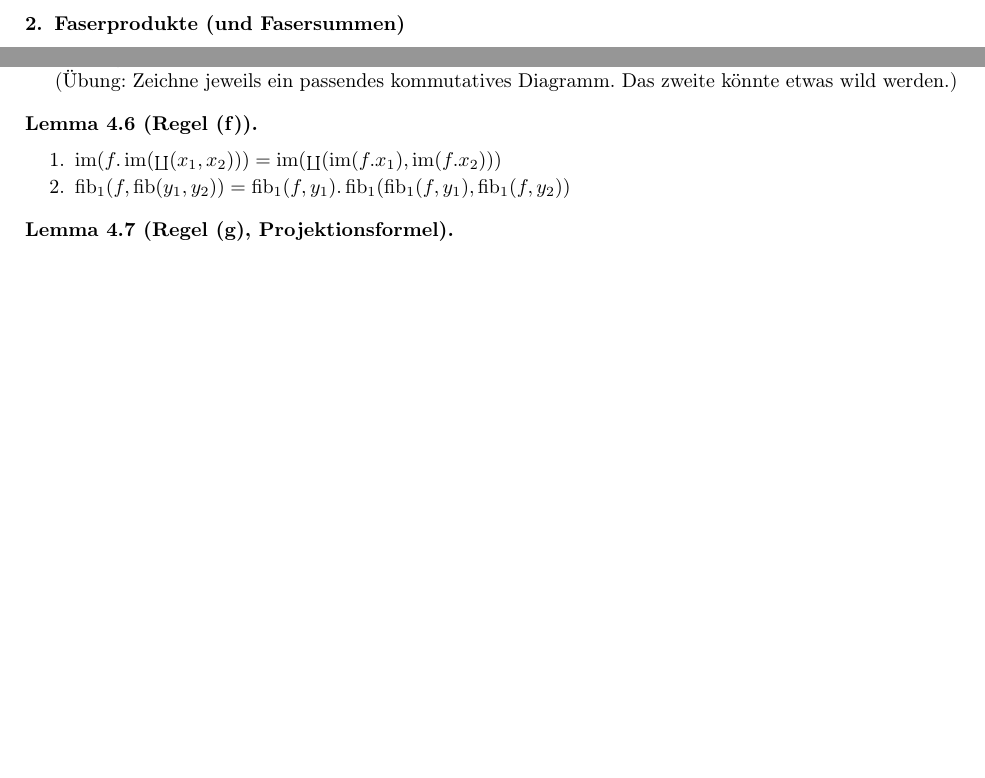
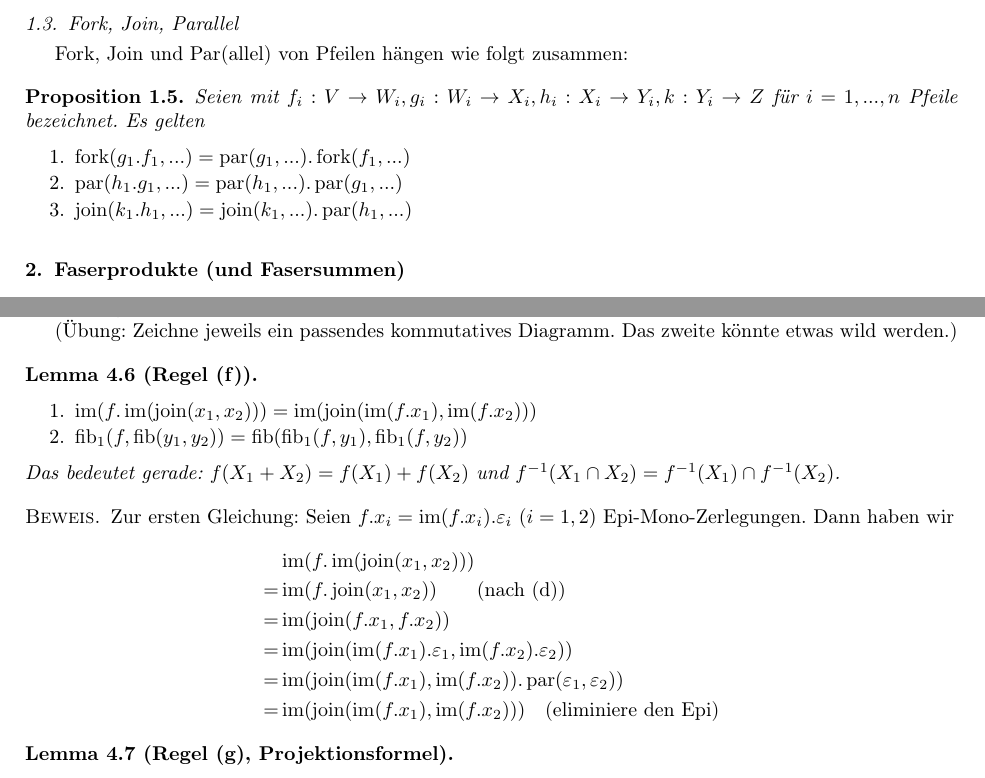
Before and after one commit to exit91/Rechnen-in-abelschen-Kategorien, a LaTeX paper (Handbuch.tex, which reads Rolands14.tex, Summen-und-Produkte.tex): two parts of pages 2 and 5 of 5, joined at a grey line, cut at the place of the change, the shorter picture padded with empty space. Compiled offline with pdfLaTeX.

Commit message:
fork, join, par

```diff
--- a/Handbuch.tex
+++ b/Handbuch.tex
@@ -29,8 +29,10 @@
 \DeclareMathOperator\cofib{cofib}
 \DeclareMathOperator\Bild{Bild}
 \DeclareMathOperator\Kern{Kern}
-\DeclareMathOperator\coprodop{\scriptstyle\coprod}
-\DeclareMathOperator\prodop{\scriptstyle\prod}
+
+\DeclareMathOperator\para{par}
+\DeclareMathOperator\fork{fork}
+\DeclareMathOperator\join{join}
 
 
 \begin{document}
--- a/Rolands14.tex
+++ b/Rolands14.tex
@@ -128,22 +128,35 @@ was zu zeigen war.
 % Nun prüfe die universelle Eigenschaft: Sei %TODO MÜÜÜÜDE
 % MÜÜDEEE
 %
-% Da $\fib_1(f,\im(f.x')) = \coprodop(x',\ker(f)).\gamma$ gilt und der linke Pfeil in Mono ist, ist auch $\gamma$ ein Mono.
-% Nun gilt $\im(\coprod(x',\ker(f))) = \im(\coprodop(x',\ker(f)).\gamma) = \im(\fib_1(f,\im(f.x'))) = \fib_1(f,\im(f.x'))$, wie gewünscht.
+% Da $\fib_1(f,\im(f.x')) = \join(x',\ker(f)).\gamma$ gilt und der linke Pfeil in Mono ist, ist auch $\gamma$ ein Mono.
+% Nun gilt $\im(\coprod(x',\ker(f))) = \im(\join(x',\ker(f)).\gamma) = \im(\fib_1(f,\im(f.x'))) = \fib_1(f,\im(f.x'))$, wie gewünscht.
 %
 (Übung: Zeichne jeweils ein passendes kommutatives Diagramm. Das zweite könnte etwas wild werden.)
 \end{bew}
 
 \begin{lemm}[Regel (f)] $\quad$ %Zeilenumbruch
 \begin{enumerate}
-\item $\im(f.\im(\coprodop(x_1,x_2))) = \im(\coprodop(\im(f.x_1),\im(f.x_2)))$
-\item $\fib_1(f,\fib(y_1,y_2)) = \fib_1(f,y_1) . \fib_1(\fib_1(f,y_1),\fib_1(f,y_2))$
+\item $\im(f.\im(\join(x_1,x_2))) = \im(\join(\im(f.x_1),\im(f.x_2)))$
+\item $\fib_1(f,\fib(y_1,y_2)) = \fib(\fib_1(f,y_1),\fib_1(f,y_2))$
 \end{enumerate}
+Das bedeutet gerade: $f(X_1 + X_2) = f(X_1) + f(X_2)$ und $f^{-1}(X_1\cap X_2) = f^{-1}(X_1) \cap f^{-1}(X_2)$.
 \end{lemm}
+\begin{bew}
+Zur ersten Gleichung: Seien $f.x_i = \im(f.x_i).\varepsilon_i$ ($i=1,2$) Epi-Mono-Zerlegungen.
+Dann haben wir
+\begin{align*}
+   & \im(f.\im(\join(x_1,x_2)))
+\\=& \im(f.\join(x_1,x_2)) \qquad \text{(nach (d))}
+\\=& \im(\join(f.x_1,f.x_2))
+\\=& \im(\join(\im(f.x_1).\varepsilon_1,\im(f.x_2).\varepsilon_2))
+\\=& \im(\join(\im(f.x_1),\im(f.x_2)).\para(\varepsilon_1,\varepsilon_2))
+\\=& \im(\join(\im(f.x_1),\im(f.x_2))) \quad \text{(eliminiere den Epi)}
+\end{align*}
+\end{bew}
 
 \begin{lemm}[Regel (g), Projektionsformel] $\quad$ %Zeilenumbruch
 \begin{enumerate}
-\item $\fib_1(f,\im(\coprodop(\im(f.x'),y'))) = \im(\coprodop(x',\fib_1(f,y')))$
+\item $\fib_1(f,\im(\join(\im(f.x'),y'))) = \im(\join(x',\fib_1(f,y')))$
 \item $\im(f.\fib(\fib_1(f,y'),x')) = \fib(y',\im(f.x'))$
 \end{enumerate}
 \end{lemm}
--- a/Summen-und-Produkte.tex
+++ b/Summen-und-Produkte.tex
@@ -34,0 +37,16 @@ Für die direkten Summen $\bigoplus_i X_i$ bzw. $\bigoplus_i Y_i$ bezeichne die
+\subsection{Fork, Join, Parallel}
+%%%%%%%%%%%
+
+%TODO. Namenswahl erklären
+
+Fork, Join und Par(allel) von Pfeilen hängen wie folgt zusammen:
+
+\begin{prop}
+Seien mit $f_i : V\to W_i, g_i : W_i \to X_i, h_i : X_i \to Y_i, k : Y_i \to Z$ für $i=1,...,n$ Pfeile bezeichnet.
+Es gelten
+\begin{enumerate}
+\item $\fork(g_1.f_1,...) = \para(g_1,...).\fork(f_1,...)$
+\item $\para(h_1.g_1,...) = \para(h_1,...).\para(g_1,...)$
+\item $\join(k_1.h_1,...) = \join(k_1,...).\para(h_1,...)$
+\end{enumerate}
+\end{prop}
```
Also changed, not shown: Handbuch.pdf, Rolands14.tex (16 more changed lines), Summen-und-Produkte.tex (10 more changed lines).
